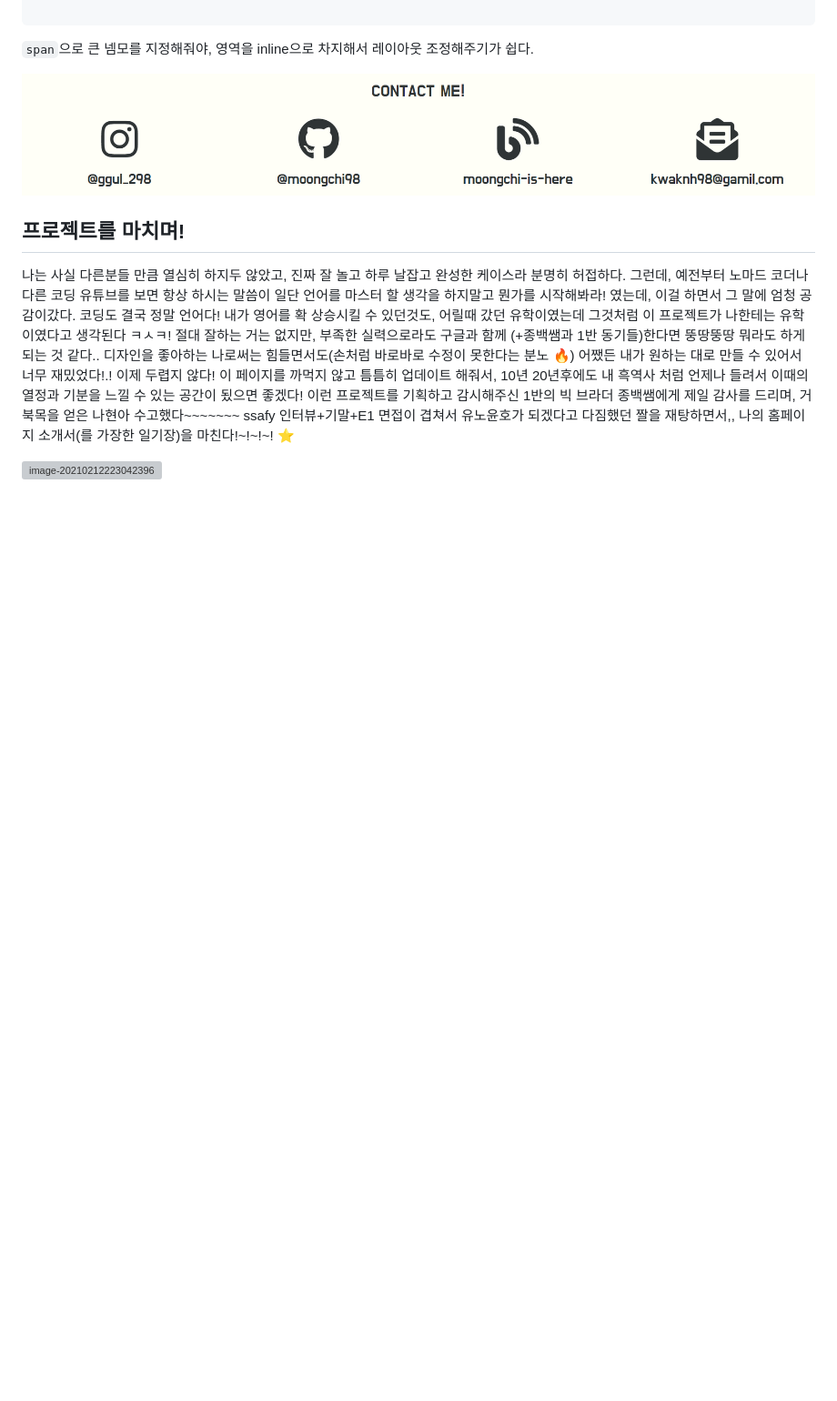
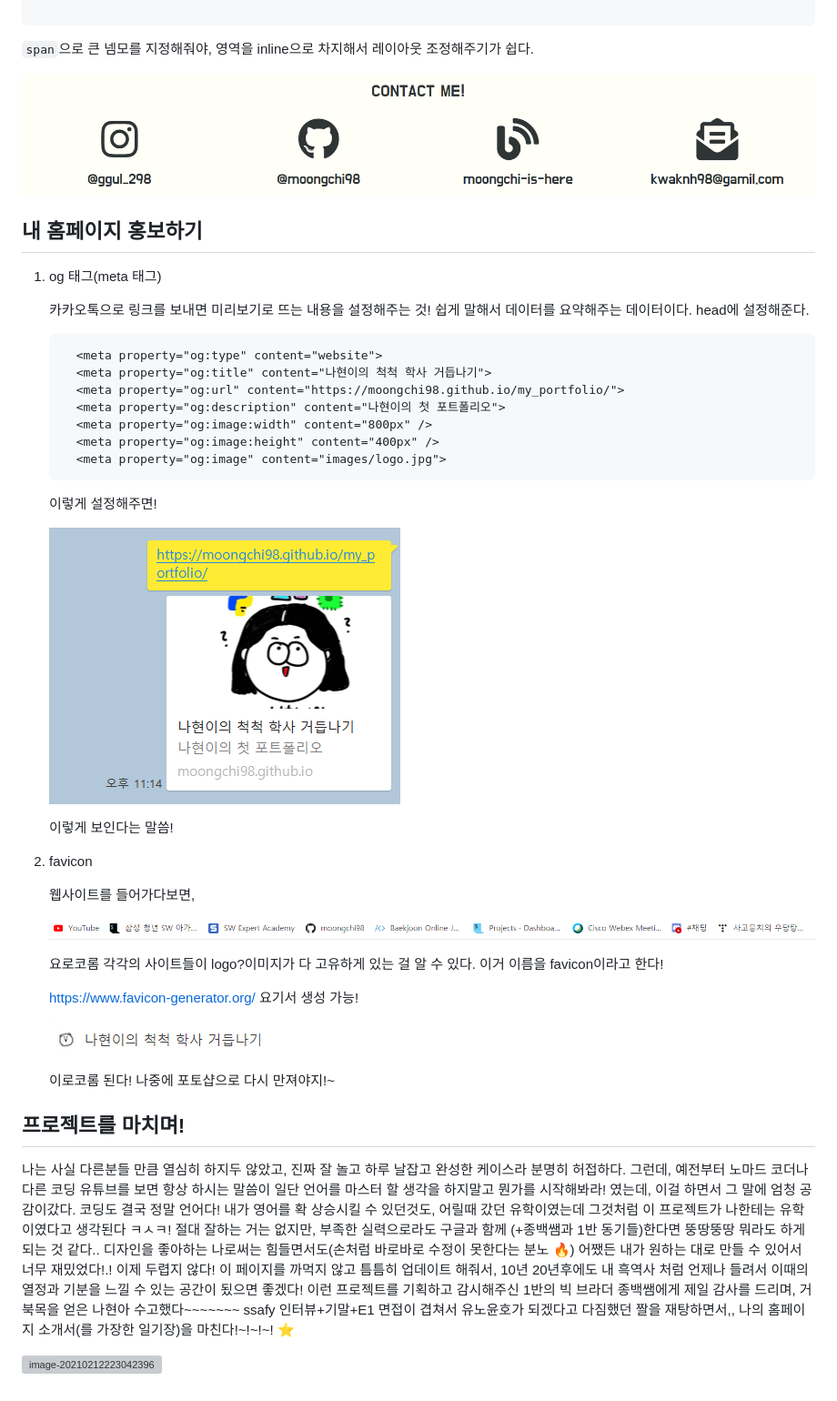
Before and after one commit to moongchi98/my_portfolio, a Markdown page: ReadMe.md, the part around the change. Shown: that part at 91% size. Rendered like a GitHub page; pictures changed too: ReadMe.assets/image-20210212235044669.png (added), ReadMe.assets/image-20210212235114316.png (added), ReadMe.assets/image-20210212235412622.png (added); blank space fills up the shorter version; grey boxes are pictures that could not be loaded.

Commit message:
끄읏

````diff
--- a/ReadMe.md
+++ b/ReadMe.md
@@ -226,6 +226,42 @@ https://moongchi98.github.io/my_portfolio/
 
 
 
+## 내 홈페이지 홍보하기
+
+1. og 태그(meta 태그)
+
+   카카오톡으로 링크를 보내면 미리보기로 뜨는 내용을 설정해주는 것! 쉽게 말해서 데이터를 요약해주는 데이터이다. head에 설정해준다.
+
+   ```html
+     <meta property="og:type" content="website">
+     <meta property="og:title" content="나현이의 척척 학사 거듭나기">
+     <meta property="og:url" content="https://moongchi98.github.io/my_portfolio/">
+     <meta property="og:description" content="나현이의 첫 포트폴리오">
+     <meta property="og:image:width" content="800px" />
+     <meta property="og:image:height" content="400px" />
+     <meta property="og:image" content="images/logo.jpg">
+   ```
+
+   이렇게 설정해주면!
+
+   ![image-20210212235044669](ReadMe.assets/image-20210212235044669.png)
+
+   이렇게 보인다는 말씀!
+
+2. favicon
+
+   웹사이트를 들어가다보면,
+
+   ![image-20210212235114316](ReadMe.assets/image-20210212235114316.png)
+
+   요로코롬 각각의 사이트들이 logo?이미지가 다 고유하게 있는 걸 알 수 있다. 이거 이름을 favicon이라고 한다!
+
+   https://www.favicon-generator.org/ 요기서 생성 가능!
+
+   ![image-20210212235412622](ReadMe.assets/image-20210212235412622.png)
+
+   이로코롬 된다! 나중에 포토샵으로 다시 만져야지!~
+
 ## 프로젝트를 마치며!
 
 나는 사실 다른분들 만큼 열심히 하지두 않았고, 진짜 잘 놀고 하루 날잡고 완성한 케이스라 분명히 허접하다. 그런데, 예전부터 노마드 코더나 다른 코딩 유튜브를 보면 항상 하시는 말씀이 일단 언어를 마스터 할 생각을 하지말고 뭔가를 시작해봐라! 였는데, 이걸 하면서 그 말에 엄청 공감이갔다. 코딩도 결국 정말 언어다! 내가 영어를 확 상승시킬 수 있던것도, 어릴때 갔던 유학이였는데 그것처럼 이 프로젝트가 나한테는 유학이였다고 생각된다 ㅋㅅㅋ! 절대 잘하는 거는 없지만, 부족한 실력으로라도 구글과 함께 (+종백쌤과 1반 동기들)한다면 뚱땅뚱땅 뭐라도 하게 되는 것 같다.. 디자인을 좋아하는 나로써는 힘들면서도(손처럼 바로바로 수정이 못한다는 분노 :fire:) 어쨌든 내가 원하는 대로 만들 수 있어서 너무 재밌었다!.! 이제 두렵지 않다! 이 페이지를 까먹지 않고 틈틈히 업데이트 해줘서, 10년 20년후에도 내 흑역사 처럼 언제나 들려서 이때의 열정과 기분을 느낄 수 있는 공간이 됬으면 좋겠다! 이런 프로젝트를 기획하고 감시해주신 1반의 빅 브라더 종백쌤에게 제일 감사를 드리며, 거북목을 얻은 나현아 수고했다~~~~~~~ ssafy 인터뷰+기말+E1 면접이 겹쳐서 유노윤호가 되겠다고 다짐했던 짤을 재탕하면서,, 나의 홈페이지 소개서(를 가장한 일기장)을 마친다!~!~!~! :star:
````
Also changed, not shown: 3 other files.
